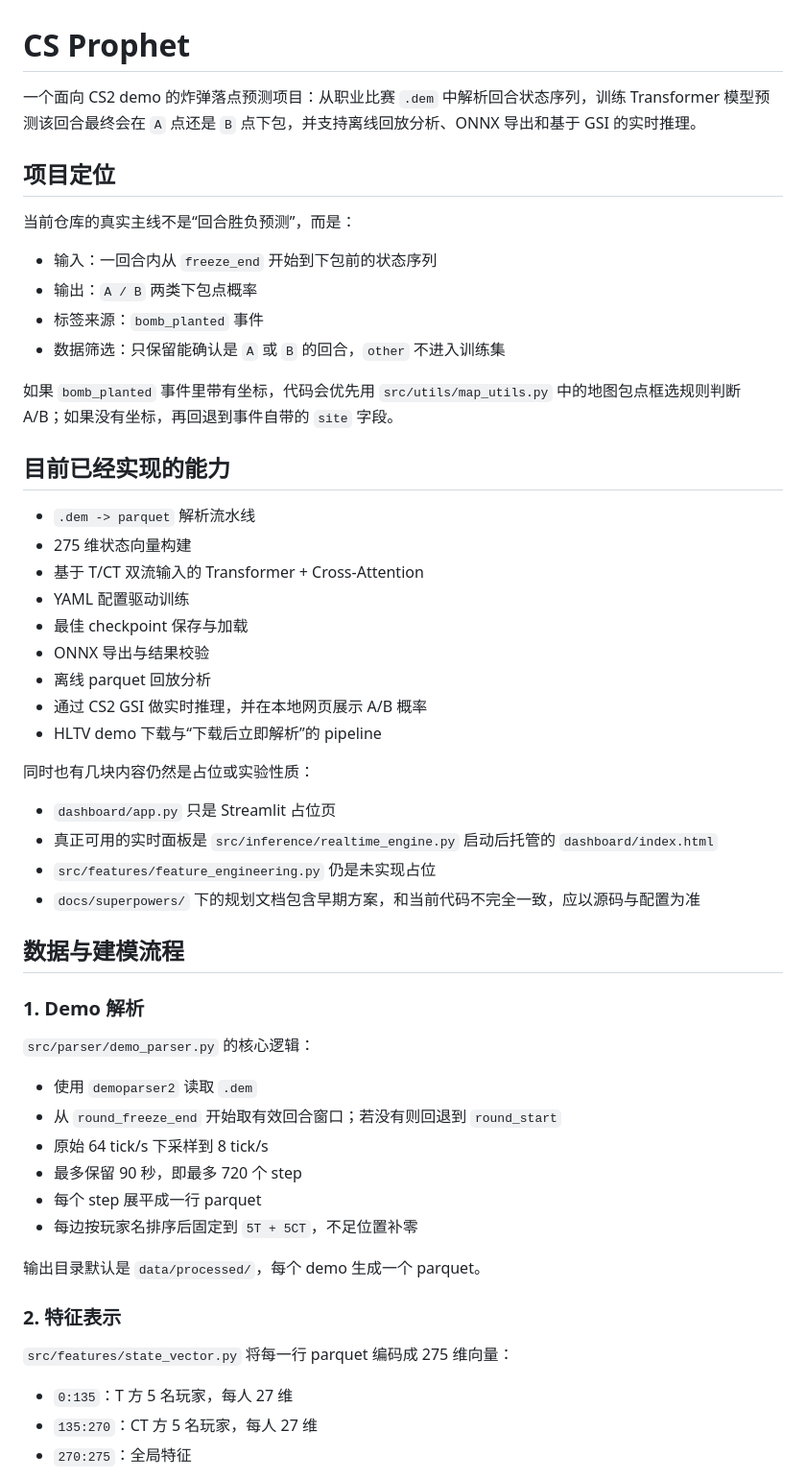
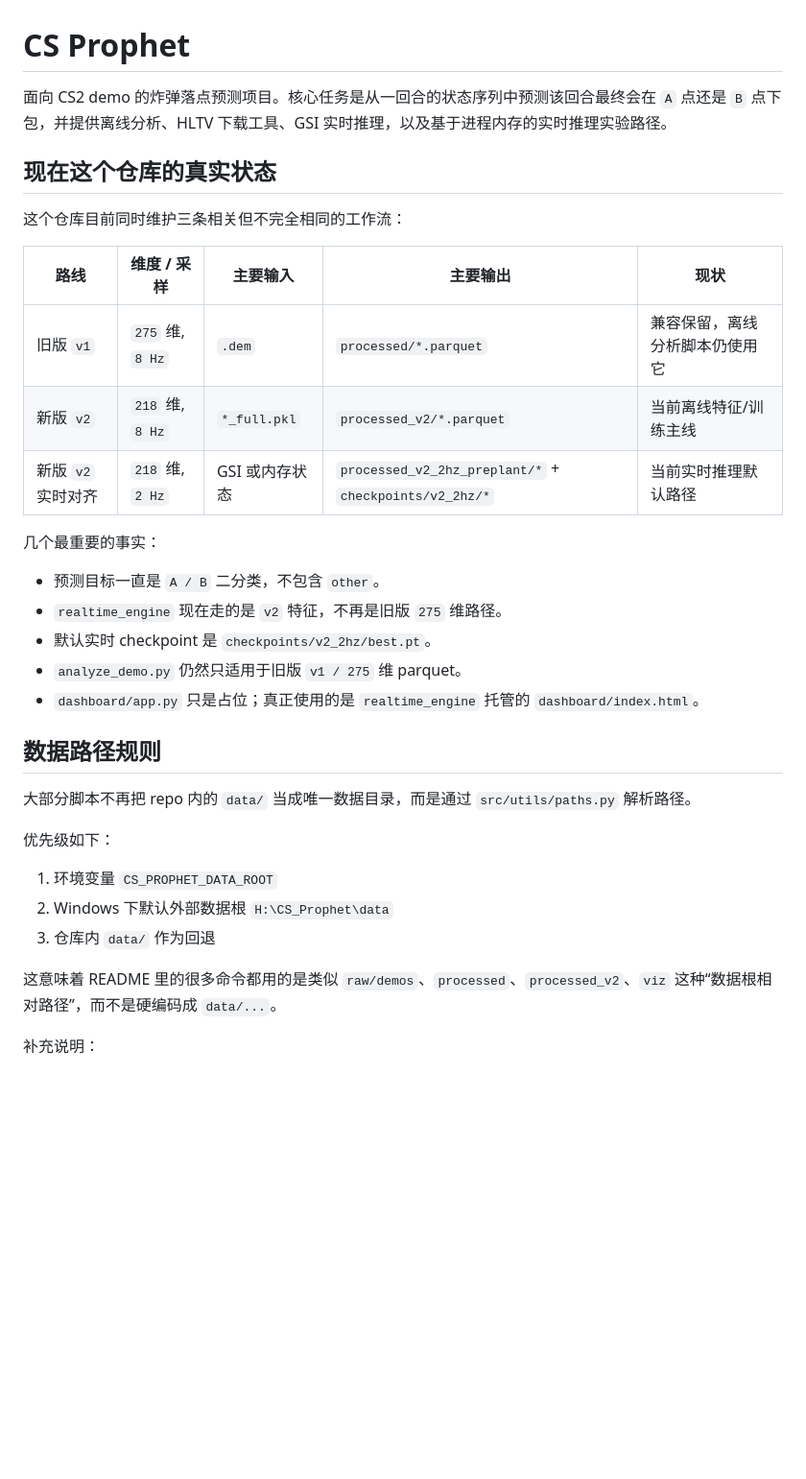
Before and after one commit to EytleBB/CS-Prophet, a Markdown page: README.md, the part around one of its changes. Shown at 96% size. Rendered like a GitHub page; blank space fills up the shorter version.

```diff
--- a/README.md
+++ b/README.md
@@ -1,57 +1,36 @@
 # CS Prophet
 
-一个面向 CS2 demo 的炸弹落点预测项目：从职业比赛 `.dem` 中解析回合状态序列，训练 Transformer 模型预测该回合最终会在 `A` 点还是 `B` 点下包，并支持离线回放分析、ONNX 导出和基于 GSI 的实时推理。
+面向 CS2 demo 的炸弹落点预测项目。核心任务是从一回合的状态序列中预测该回合最终会在 `A` 点还是 `B` 点下包，并提供离线分析、HLTV 下载工具、GSI 实时推理，以及基于进程内存的实时推理实验路径。
 
-## 项目定位
+## 现在这个仓库的真实状态
 
-当前仓库的真实主线不是“回合胜负预测”，而是：
+这个仓库目前同时维护三条相关但不完全相同的工作流：
 
-- 输入：一回合内从 `freeze_end` 开始到下包前的状态序列
-- 输出：`A / B` 两类下包点概率
-- 标签来源：`bomb_planted` 事件
-- 数据筛选：只保留能确认是 `A` 或 `B` 的回合，`other` 不进入训练集
+| 路线 | 维度 / 采样 | 主要输入 | 主要输出 | 现状 |
+| --- | --- | --- | --- | --- |
+| 旧版 `v1` | `275` 维, `8 Hz` | `.dem` | `processed/*.parquet` | 兼容保留，离线分析脚本仍使用它 |
+| 新版 `v2` | `218` 维, `8 Hz` | `*_full.pkl` | `processed_v2/*.parquet` | 当前离线特征/训练主线 |
+| 新版 `v2` 实时对齐 | `218` 维, `2 Hz` | GSI 或内存状态 | `processed_v2_2hz_preplant/*` + `checkpoints/v2_2hz/*` | 当前实时推理默认路径 |
 
-如果 `bomb_planted` 事件里带有坐标，代码会优先用 `src/utils/map_utils.py` 中的地图包点框选规则判断 A/B；如果没有坐标，再回退到事件自带的 `site` 字段。
+几个最重要的事实：
 
-## 目前已经实现的能力
+- 预测目标一直是 `A / B` 二分类，不包含 `other`。
+- `realtime_engine` 现在走的是 `v2` 特征，不再是旧版 `275` 维路径。
+- 默认实时 checkpoint 是 `checkpoints/v2_2hz/best.pt`。
+- `analyze_demo.py` 仍然只适用于旧版 `v1 / 275` 维 parquet。
+- `dashboard/app.py` 只是占位；真正使用的是 `realtime_engine` 托管的 `dashboard/index.html`。
 
-- `.dem -> parquet` 解析流水线
-- 275 维状态向量构建
-- 基于 T/CT 双流输入的 Transformer + Cross-Attention
-- YAML 配置驱动训练
-- 最佳 checkpoint 保存与加载
-- ONNX 导出与结果校验
-- 离线 parquet 回放分析
-- 通过 CS2 GSI 做实时推理，并在本地网页展示 A/B 概率
-- HLTV demo 下载与“下载后立即解析”的 pipeline
+## 数据路径规则
 
-同时也有几块内容仍然是占位或实验性质：
+大部分脚本不再把 repo 内的 `data/` 当成唯一数据目录，而是通过 `src/utils/paths.py` 解析路径。
 
-- `dashboard/app.py` 只是 Streamlit 占位页
-- 真正可用的实时面板是 `src/inference/realtime_engine.py` 启动后托管的 `dashboard/index.html`
-- `src/features/feature_engineering.py` 仍是未实现占位
-- `docs/superpowers/` 下的规划文档包含早期方案，和当前代码不完全一致，应以源码与配置为准
+优先级如下：
 
-## 数据与建模流程
+1. 环境变量 `CS_PROPHET_DATA_ROOT`
+2. Windows 下默认外部数据根 `H:\CS_Prophet\data`
+3. 仓库内 `data/` 作为回退
 
-### 1. Demo 解析
+这意味着 README 里的很多命令都用的是类似 `raw/demos`、`processed`、`processed_v2`、`viz` 这种“数据根相对路径”，而不是硬编码成 `data/...`。
 
-`src/parser/demo_parser.py` 的核心逻辑：
+补充说明：
 
-- 使用 `demoparser2` 读取 `.dem`
-- 从 `round_freeze_end` 开始取有效回合窗口；若没有则回退到 `round_start`
-- 原始 64 tick/s 下采样到 8 tick/s
-- 最多保留 90 秒，即最多 720 个 step
-- 每个 step 展平成一行 parquet
-- 每边按玩家名排序后固定到 `5T + 5CT`，不足位置补零
-
-输出目录默认是 `data/processed/`，每个 demo 生成一个 parquet。
-
-### 2. 特征表示
-
-`src/features/state_vector.py` 将每一行 parquet 编码成 275 维向量：
-
-- `0:135`：T 方 5 名玩家，每人 27 维
-- `135:270`：CT 方 5 名玩家，每人 27 维
-- `270:275`：全局特征
-
```
Also changed, not shown: other parts of README.md (+205 -114 lines).
